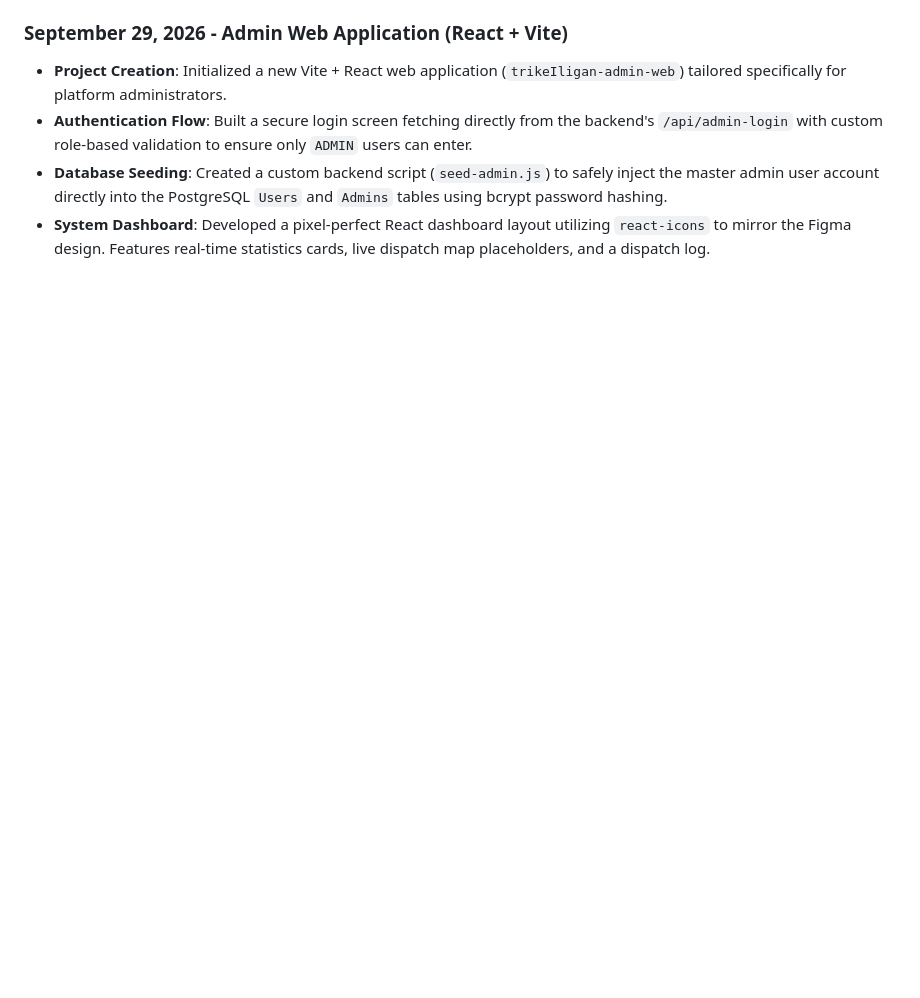
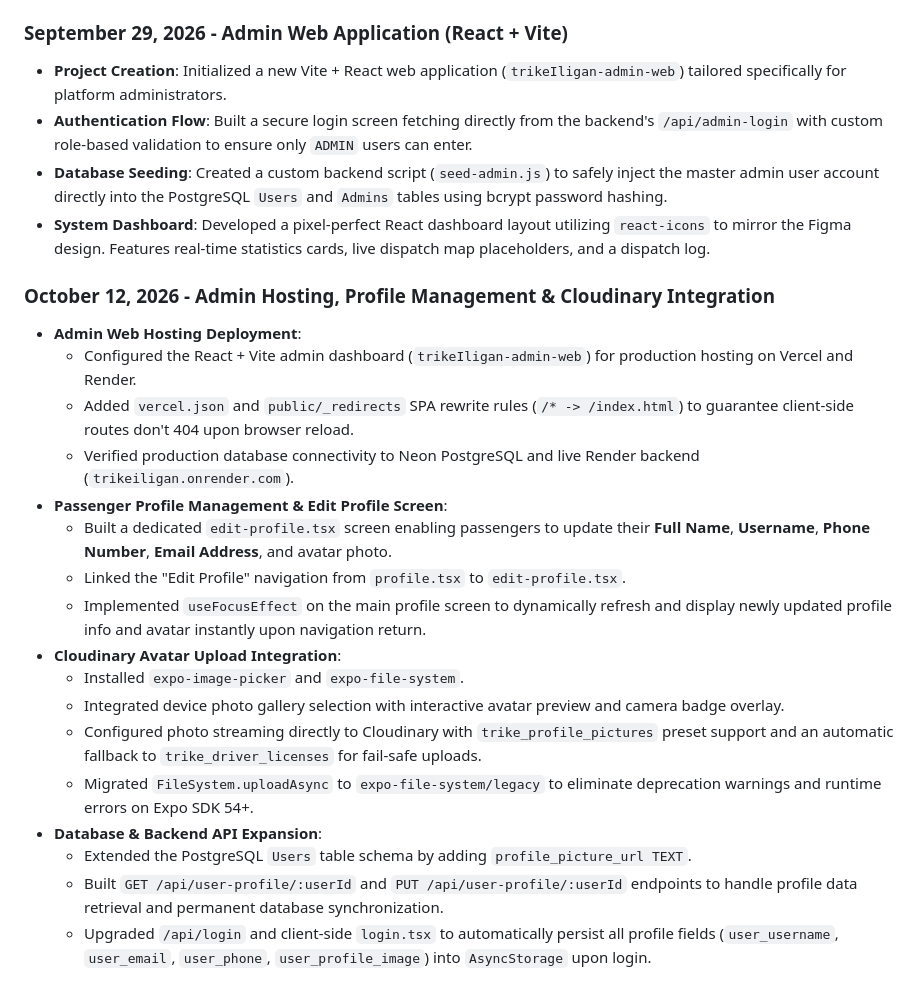
Before and after one commit to Kristopher114/TrikeIligan, a Markdown page: trikeIligan/README.md, the part around the change. Rendered like a GitHub page; blank space fills up the shorter version.

Commit message:
docs(passenger): update README with October 12 progress

```diff
--- a/trikeIligan/README.md
+++ b/trikeIligan/README.md
@@ -185,3 +185,23 @@ This document serves as a complete log of everything we accomplished during our
 - **Authentication Flow**: Built a secure login screen fetching directly from the backend's `/api/admin-login` with custom role-based validation to ensure only `ADMIN` users can enter.
 - **Database Seeding**: Created a custom backend script (`seed-admin.js`) to safely inject the master admin user account directly into the PostgreSQL `Users` and `Admins` tables using bcrypt password hashing.
 - **System Dashboard**: Developed a pixel-perfect React dashboard layout utilizing `react-icons` to mirror the Figma design. Features real-time statistics cards, live dispatch map placeholders, and a dispatch log.
+
+### October 12, 2026 - Admin Hosting, Profile Management & Cloudinary Integration
+
+- **Admin Web Hosting Deployment**:
+  - Configured the React + Vite admin dashboard (`trikeIligan-admin-web`) for production hosting on Vercel and Render.
+  - Added `vercel.json` and `public/_redirects` SPA rewrite rules (`/* -> /index.html`) to guarantee client-side routes don't 404 upon browser reload.
+  - Verified production database connectivity to Neon PostgreSQL and live Render backend (`trikeiligan.onrender.com`).
+- **Passenger Profile Management & Edit Profile Screen**:
+  - Built a dedicated `edit-profile.tsx` screen enabling passengers to update their **Full Name**, **Username**, **Phone Number**, **Email Address**, and avatar photo.
+  - Linked the "Edit Profile" navigation from `profile.tsx` to `edit-profile.tsx`.
+  - Implemented `useFocusEffect` on the main profile screen to dynamically refresh and display newly updated profile info and avatar instantly upon navigation return.
+- **Cloudinary Avatar Upload Integration**:
+  - Installed `expo-image-picker` and `expo-file-system`.
+  - Integrated device photo gallery selection with interactive avatar preview and camera badge overlay.
+  - Configured photo streaming directly to Cloudinary with `trike_profile_pictures` preset support and an automatic fallback to `trike_driver_licenses` for fail-safe uploads.
+  - Migrated `FileSystem.uploadAsync` to `expo-file-system/legacy` to eliminate deprecation warnings and runtime errors on Expo SDK 54+.
+- **Database & Backend API Expansion**:
+  - Extended the PostgreSQL `Users` table schema by adding `profile_picture_url TEXT`.
+  - Built `GET /api/user-profile/:userId` and `PUT /api/user-profile/:userId` endpoints to handle profile data retrieval and permanent database synchronization.
+  - Upgraded `/api/login` and client-side `login.tsx` to automatically persist all profile fields (`user_username`, `user_email`, `user_phone`, `user_profile_image`) into `AsyncStorage` upon login.
```
